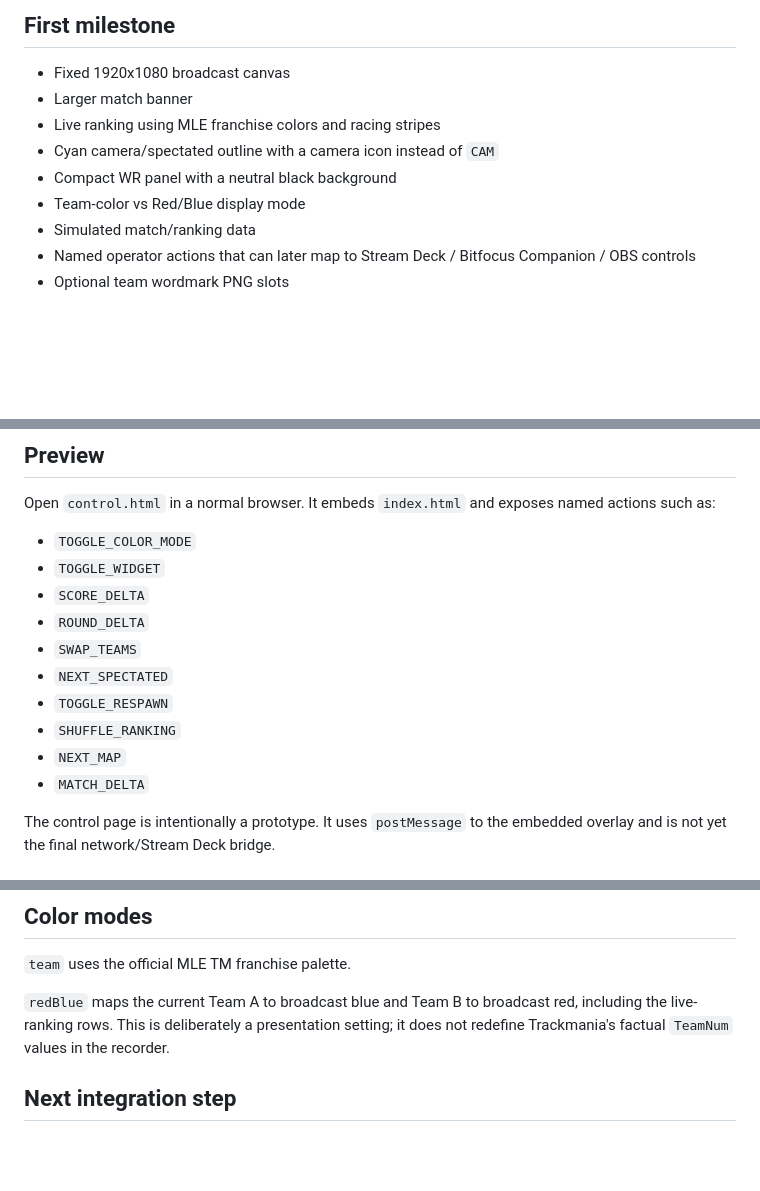
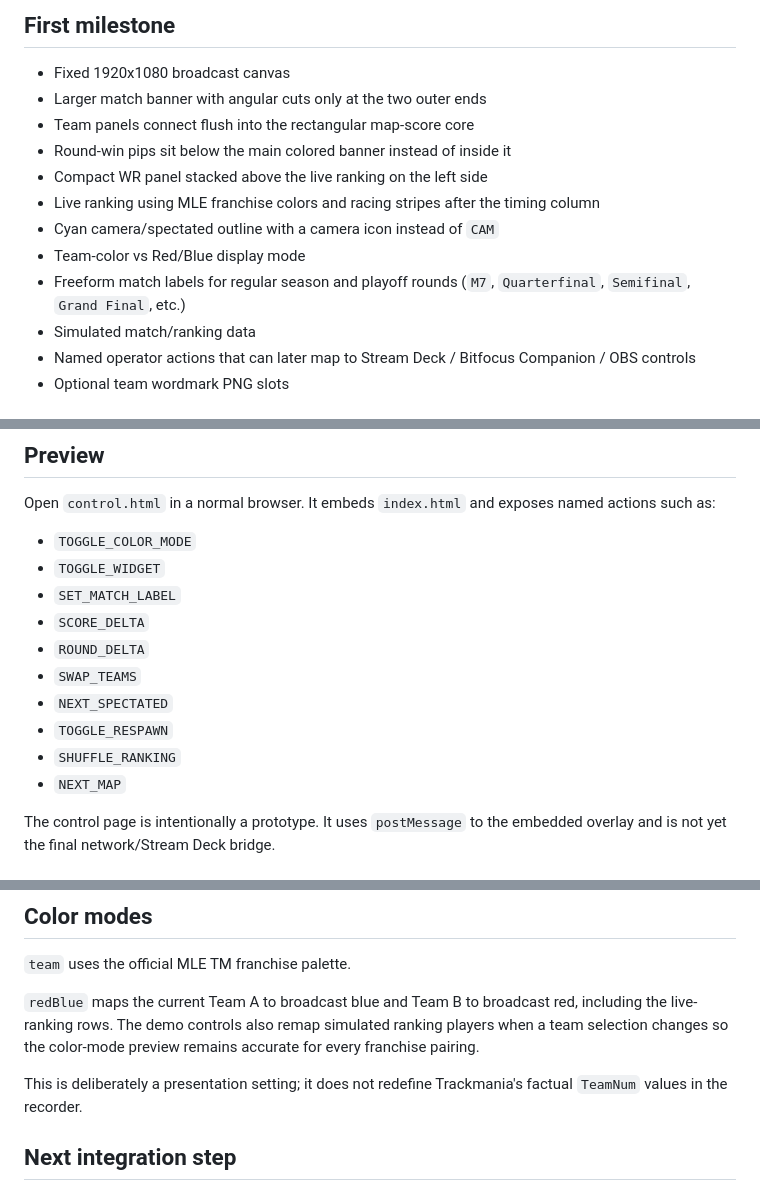
Before and after one commit to CornerJockeys/MLETM, a Markdown page: obs-overlay/README.md, 3 parts joined by grey strips. GitHub-like rendering; blank space fills up the shorter version.

Commit message:
Document OBS overlay refinement pass

```diff
--- a/obs-overlay/README.md
+++ b/obs-overlay/README.md
@@ -7,11 +7,14 @@ The Openplanet PROD plugin remains responsible for Trackmania-facing data, recor
 ## First milestone
 
 - Fixed 1920x1080 broadcast canvas
-- Larger match banner
-- Live ranking using MLE franchise colors and racing stripes
+- Larger match banner with angular cuts only at the two outer ends
+- Team panels connect flush into the rectangular map-score core
+- Round-win pips sit below the main colored banner instead of inside it
+- Compact WR panel stacked above the live ranking on the left side
+- Live ranking using MLE franchise colors and racing stripes after the timing column
 - Cyan camera/spectated outline with a camera icon instead of `CAM`
-- Compact WR panel with a neutral black background
 - Team-color vs Red/Blue display mode
+- Freeform match labels for regular season and playoff rounds (`M7`, `Quarterfinal`, `Semifinal`, `Grand Final`, etc.)
 - Simulated match/ranking data
 - Named operator actions that can later map to Stream Deck / Bitfocus Companion / OBS controls
 - Optional team wordmark PNG slots
@@ -32,6 +35,7 @@ Open `control.html` in a normal browser. It embeds `index.html` and exposes name
 
 - `TOGGLE_COLOR_MODE`
 - `TOGGLE_WIDGET`
+- `SET_MATCH_LABEL`
 - `SCORE_DELTA`
 - `ROUND_DELTA`
 - `SWAP_TEAMS`
@@ -39,7 +43,6 @@ Open `control.html` in a normal browser. It embeds `index.html` and exposes name
 - `TOGGLE_RESPAWN`
 - `SHUFFLE_RANKING`
 - `NEXT_MAP`
-- `MATCH_DELTA`
 
 The control page is intentionally a prototype. It uses `postMessage` to the embedded overlay and is not yet the final network/Stream Deck bridge.
 
@@ -77,7 +80,9 @@ Use transparent PNGs with enough source resolution for a 1920x1080 broadcast.
 
 `team` uses the official MLE TM franchise palette.
 
-`redBlue` maps the current Team A to broadcast blue and Team B to broadcast red, including the live-ranking rows. This is deliberately a presentation setting; it does not redefine Trackmania's factual `TeamNum` values in the recorder.
+`redBlue` maps the current Team A to broadcast blue and Team B to broadcast red, including the live-ranking rows. The demo controls also remap simulated ranking players when a team selection changes so the color-mode preview remains accurate for every franchise pairing.
+
+This is deliberately a presentation setting; it does not redefine Trackmania's factual `TeamNum` values in the recorder.
 
 ## Next integration step
 
```
